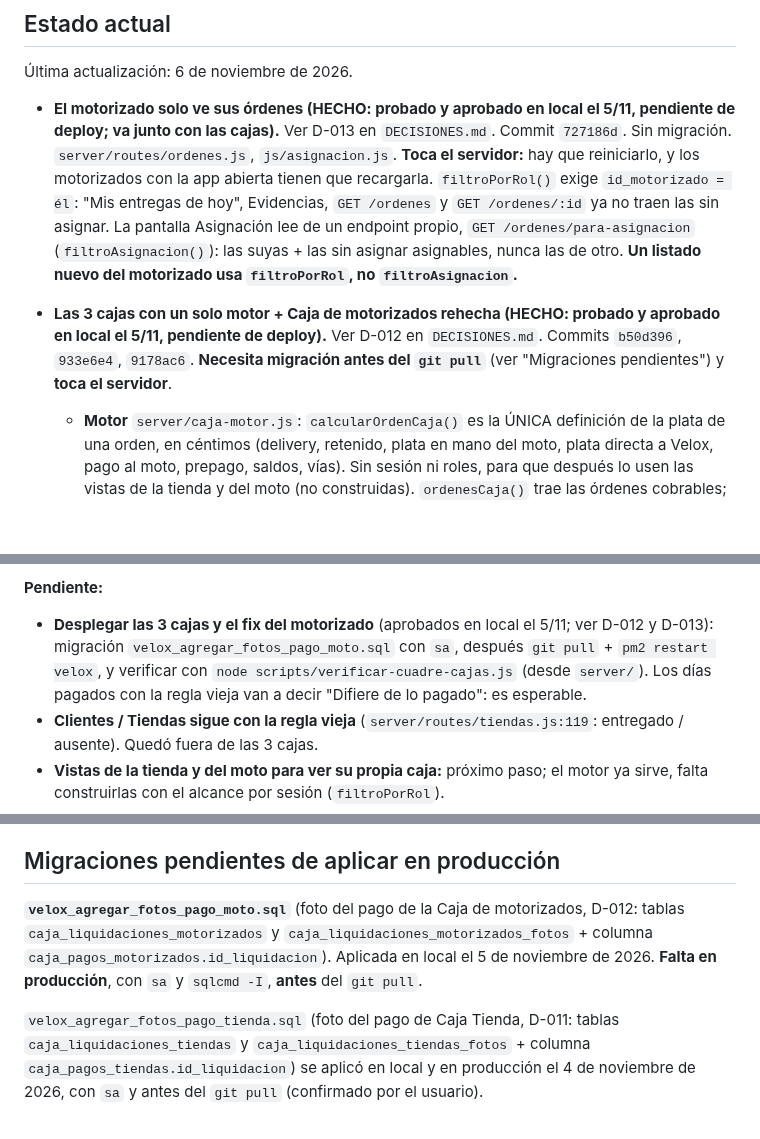
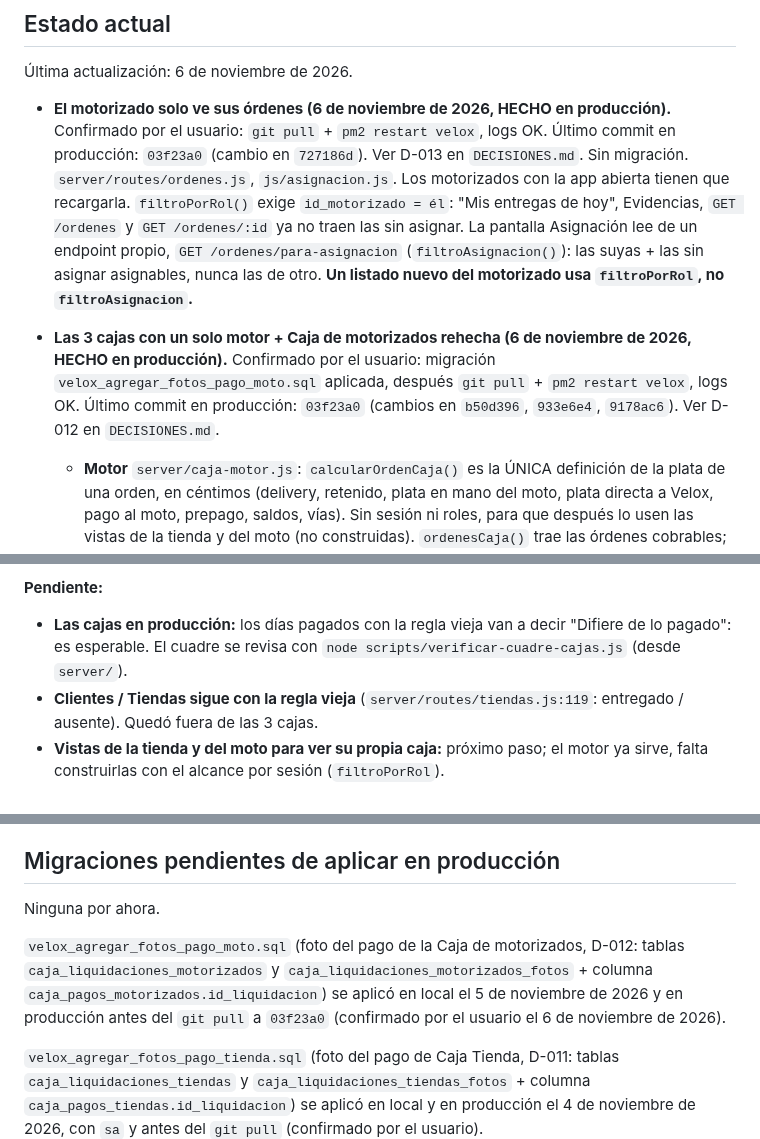
Before and after one commit to davidluquevillarruel-max/velox-courier, a Markdown page: CLAUDE.md, 3 parts joined by grey strips. Rendered like a GitHub page; blank space fills up the shorter version.

Commit message:
docs: cajas (D-012) y fix del motorizado (D-013) en produccion (03f23a0)
Co-Authored-By: Claude Opus 5.5 <noreply@anthropic.com>

```diff
--- a/CLAUDE.md
+++ b/CLAUDE.md
@@ -12,19 +12,19 @@ Velox Courier — internal management system for a courier/delivery company in L
 
 Última actualización: 6 de noviembre de 2026.
 
-- **El motorizado solo ve sus órdenes (HECHO: probado y aprobado en local el 5/11, pendiente de
-  deploy; va junto con las cajas).** Ver D-013 en `DECISIONES.md`. Commit `727186d`. Sin migración.
-  `server/routes/ordenes.js`, `js/asignacion.js`. **Toca el servidor:** hay que reiniciarlo, y los
-  motorizados con la app abierta tienen que recargarla.
+- **El motorizado solo ve sus órdenes (6 de noviembre de 2026, HECHO en producción).** Confirmado por
+  el usuario: `git pull` + `pm2 restart velox`, logs OK. Último commit en producción: `03f23a0`
+  (cambio en `727186d`). Ver D-013 en `DECISIONES.md`. Sin migración. `server/routes/ordenes.js`,
+  `js/asignacion.js`. Los motorizados con la app abierta tienen que recargarla.
   `filtroPorRol()` exige `id_motorizado = él`: "Mis entregas de hoy", Evidencias, `GET /ordenes` y
   `GET /ordenes/:id` ya no traen las sin asignar. La pantalla Asignación lee de un endpoint propio,
   `GET /ordenes/para-asignacion` (`filtroAsignacion()`): las suyas + las sin asignar asignables,
   nunca las de otro. **Un listado nuevo del motorizado usa `filtroPorRol`, no `filtroAsignacion`.**
 
-- **Las 3 cajas con un solo motor + Caja de motorizados rehecha (HECHO: probado y aprobado en local
-  el 5/11, pendiente de deploy).** Ver D-012 en `DECISIONES.md`. Commits `b50d396`, `933e6e4`,
-  `9178ac6`. **Necesita migración antes del `git pull`** (ver "Migraciones pendientes") y **toca el
-  servidor**.
+- **Las 3 cajas con un solo motor + Caja de motorizados rehecha (6 de noviembre de 2026, HECHO en
+  producción).** Confirmado por el usuario: migración `velox_agregar_fotos_pago_moto.sql` aplicada,
+  después `git pull` + `pm2 restart velox`, logs OK. Último commit en producción: `03f23a0` (cambios
+  en `b50d396`, `933e6e4`, `9178ac6`). Ver D-012 en `DECISIONES.md`.
   - **Motor** `server/caja-motor.js`: `calcularOrdenCaja()` es la ÚNICA definición de la plata de
     una orden, en céntimos (delivery, retenido, plata en mano del moto, plata directa a Velox,
     pago al moto, prepago, saldos, vías). Sin sesión ni roles, para que después lo usen las vistas
@@ -538,10 +538,9 @@ Velox Courier — internal management system for a courier/delivery company in L
   quien llama es motorizado), no solo visual.
 
 **Pendiente:**
-- **Desplegar las 3 cajas y el fix del motorizado** (aprobados en local el 5/11; ver D-012 y D-013):
-  migración `velox_agregar_fotos_pago_moto.sql` con `sa`, después `git pull` + `pm2 restart velox`, y
-  verificar con `node scripts/verificar-cuadre-cajas.js` (desde `server/`). Los días pagados con la
-  regla vieja van a decir "Difiere de lo pagado": es esperable.
+- **Las cajas en producción:** los días pagados con la regla vieja van a decir "Difiere de lo
+  pagado": es esperable. El cuadre se revisa con `node scripts/verificar-cuadre-cajas.js` (desde
+  `server/`).
 - **Clientes / Tiendas sigue con la regla vieja** (`server/routes/tiendas.js:119`: entregado /
   ausente). Quedó fuera de las 3 cajas.
 - **Vistas de la tienda y del moto para ver su propia caja:** próximo paso; el motor ya sirve,
@@ -639,10 +638,12 @@ Roles: `admin`, `operador`, `visor`, `tienda`, `motorizado`. `GESTORES = ['admin
 
 ## Migraciones pendientes de aplicar en producción
 
-**`velox_agregar_fotos_pago_moto.sql`** (foto del pago de la Caja de motorizados, D-012: tablas
+Ninguna por ahora.
+
+`velox_agregar_fotos_pago_moto.sql` (foto del pago de la Caja de motorizados, D-012: tablas
 `caja_liquidaciones_motorizados` y `caja_liquidaciones_motorizados_fotos` + columna
-`caja_pagos_motorizados.id_liquidacion`). Aplicada en local el 5 de noviembre de 2026. **Falta en
-producción**, con `sa` y `sqlcmd -I`, **antes** del `git pull`.
+`caja_pagos_motorizados.id_liquidacion`) se aplicó en local el 5 de noviembre de 2026 y en producción
+antes del `git pull` a `03f23a0` (confirmado por el usuario el 6 de noviembre de 2026).
 
 `velox_agregar_fotos_pago_tienda.sql` (foto del pago de Caja Tienda, D-011: tablas
 `caja_liquidaciones_tiendas` y `caja_liquidaciones_tiendas_fotos` + columna
```
Also changed, not shown: DECISIONES.md (+7 -7 lines).
